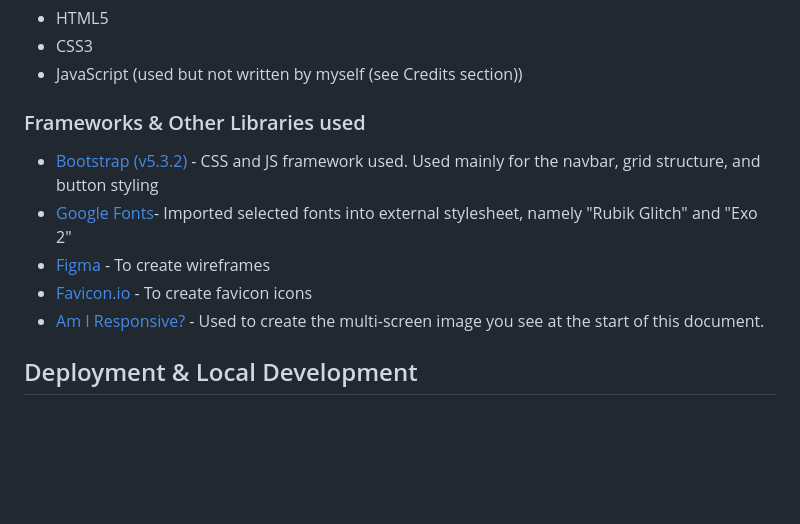
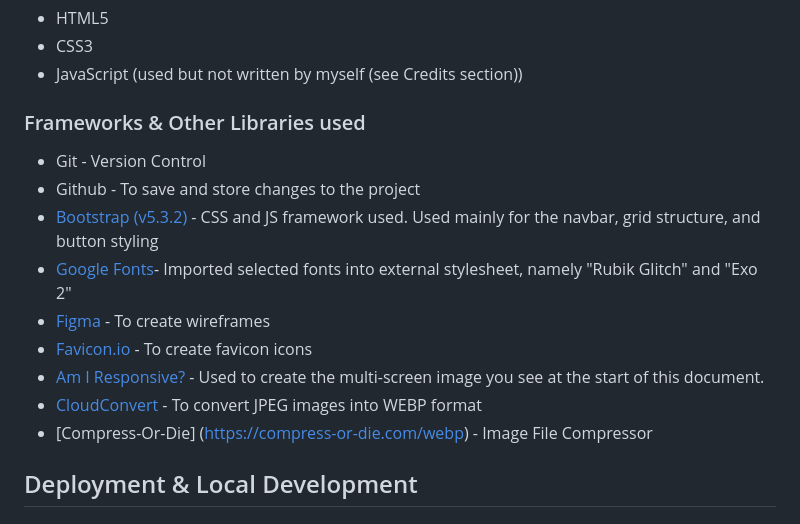
Before and after one commit to DanArthur99/Milestone-Project-1.Panic-Switch-Website, a Markdown page: README.md, the part around the change. GitHub-like rendering; blank space fills up the shorter version.

Commit message:
README: framworks and libraries

```diff
--- a/README.md
+++ b/README.md
@@ -149,11 +149,16 @@ The programming languages used for this project were:
 
 ### Frameworks & Other Libraries used
 
+* Git - Version Control
+* Github - To save and store changes to the project
 * [Bootstrap (v5.3.2)](https://getbootstrap.com/) - CSS and JS framework used. Used mainly for the navbar, grid structure, and button styling
 * [Google Fonts](https://fonts.google.com/)- Imported selected fonts into external stylesheet, namely "Rubik Glitch" and "Exo 2"
 * [Figma](https://www.figma.com/) - To create wireframes
 * [Favicon.io](https://favicon.io/) - To create favicon icons
 * [Am I Responsive?](https://ui.dev/amiresponsive) - Used to create the multi-screen image you see at the start of this document.
+* [CloudConvert](https://cloudconvert.com/webp-converter) - To convert JPEG images into WEBP format
+* [Compress-Or-Die] (https://compress-or-die.com/webp) - Image File Compressor
+
 
 ## Deployment & Local Development
 
```
